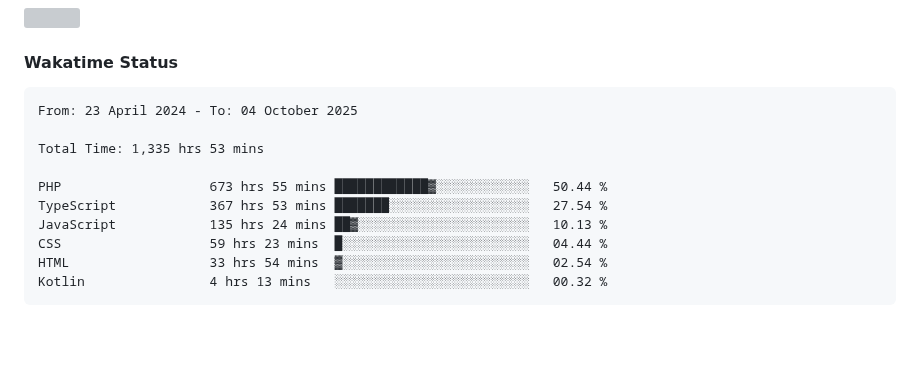
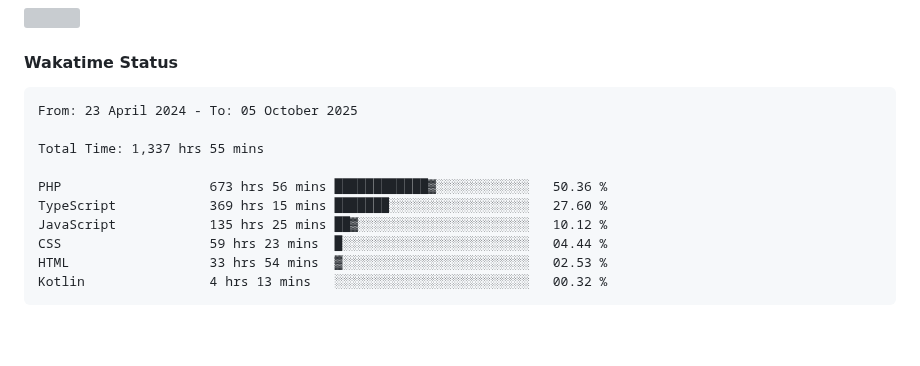
Before and after one commit to umLusca/umLusca, a Markdown page: README.md, the part around the change. GitHub-like rendering; grey boxes are pictures that could not be loaded.

Commit message:
Updated waka-readme graph with new metrics

````diff
--- a/README.md
+++ b/README.md
@@ -60,15 +60,15 @@
 <!--START_SECTION:waka-->
 
 ```txt
-From: 23 April 2024 - To: 04 October 2025
+From: 23 April 2024 - To: 05 October 2025
 
-Total Time: 1,335 hrs 53 mins
+Total Time: 1,337 hrs 55 mins
 
-PHP                   673 hrs 55 mins ████████████▓░░░░░░░░░░░░   50.44 %
-TypeScript            367 hrs 53 mins ███████░░░░░░░░░░░░░░░░░░   27.54 %
-JavaScript            135 hrs 24 mins ██▓░░░░░░░░░░░░░░░░░░░░░░   10.13 %
+PHP                   673 hrs 56 mins ████████████▓░░░░░░░░░░░░   50.36 %
+TypeScript            369 hrs 15 mins ███████░░░░░░░░░░░░░░░░░░   27.60 %
+JavaScript            135 hrs 25 mins ██▓░░░░░░░░░░░░░░░░░░░░░░   10.12 %
 CSS                   59 hrs 23 mins  █░░░░░░░░░░░░░░░░░░░░░░░░   04.44 %
-HTML                  33 hrs 54 mins  ▓░░░░░░░░░░░░░░░░░░░░░░░░   02.54 %
+HTML                  33 hrs 54 mins  ▓░░░░░░░░░░░░░░░░░░░░░░░░   02.53 %
 Kotlin                4 hrs 13 mins   ░░░░░░░░░░░░░░░░░░░░░░░░░   00.32 %
 ```
 
````
